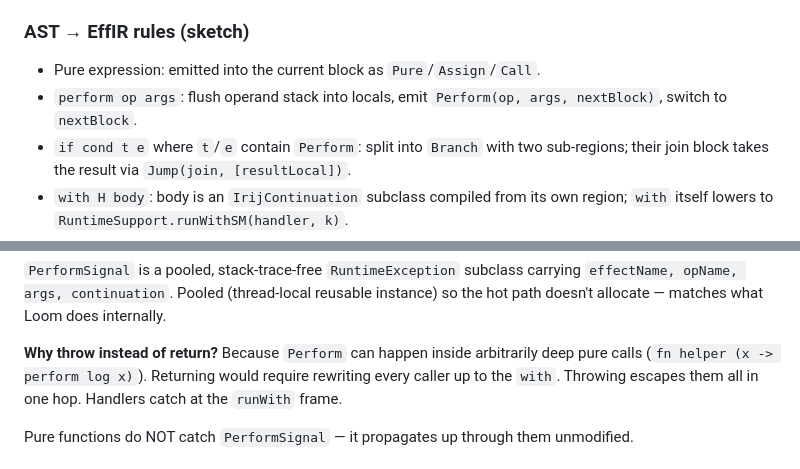
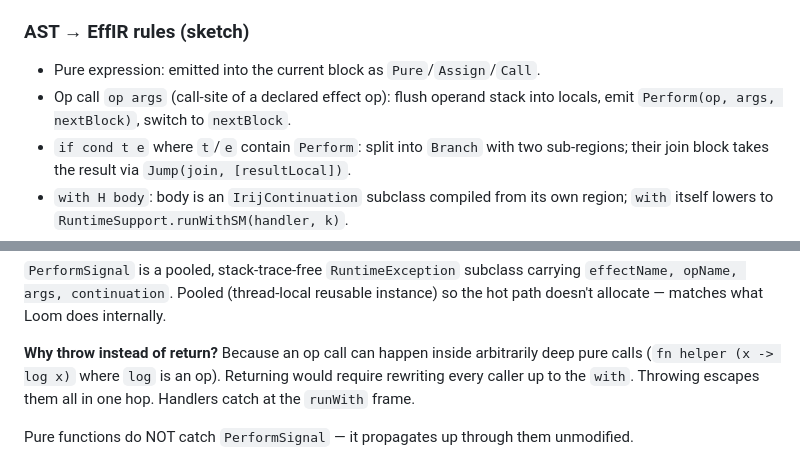
Before and after one commit to aldebogdanov/irij, a Markdown page: docs/phase-14c3-state-machine.md, 2 parts joined by grey strips. Drawn GitHub-style.

```diff
--- a/docs/phase-14c3-state-machine.md
+++ b/docs/phase-14c3-state-machine.md
@@ -111,8 +111,8 @@ Key invariants:
 ### AST → EffIR rules (sketch)
 
 - Pure expression: emitted into the current block as `Pure`/`Assign`/`Call`.
-- `perform op args`: flush operand stack into locals, emit `Perform(op, args,
-  nextBlock)`, switch to `nextBlock`.
+- Op call `op args` (call-site of a declared effect op): flush operand stack
+  into locals, emit `Perform(op, args, nextBlock)`, switch to `nextBlock`.
 - `if cond t e` where `t`/`e` contain `Perform`: split into `Branch` with two
   sub-regions; their join block takes the result via `Jump(join, [resultLocal])`.
 - `with H body`: body is an `IrijContinuation` subclass compiled from its own
@@ -160,8 +160,8 @@ carrying `effectName, opName, args, continuation`. Pooled (thread-local
 reusable instance) so the hot path doesn't allocate — matches what Loom does
 internally.
 
-**Why throw instead of return?** Because `Perform` can happen inside arbitrarily
-deep pure calls (`fn helper (x -> perform log x)`). Returning would require
+**Why throw instead of return?** Because an op call can happen inside arbitrarily
+deep pure calls (`fn helper (x -> log x)` where `log` is an op). Returning would require
 rewriting every caller up to the `with`. Throwing escapes them all in one hop.
 Handlers catch at the `runWith` frame.
 
```
Also changed, not shown: other parts of docs/phase-14c3-state-machine.md (+64 -17 lines).
